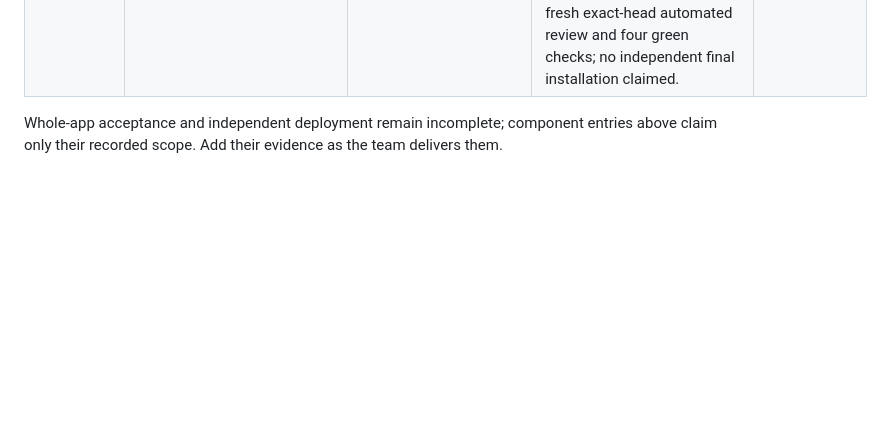
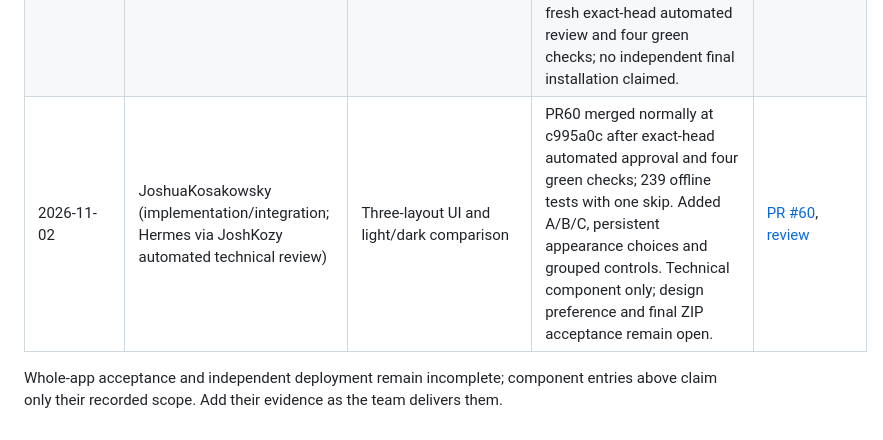
Before and after one commit to JoshuaKosakowsky/AI-Jukebox_MBAX6418, a Markdown page: docs/CONTRIBUTIONS.md, the part around the change. GitHub-like rendering; blank space fills up the shorter version.

```diff
--- a/docs/CONTRIBUTIONS.md
+++ b/docs/CONTRIBUTIONS.md
@@ -63,6 +63,7 @@ Do not add a completion row merely for a planned/configured reviewer.
 | 2026-11-02 | JoshuaKosakowsky (implementation/integration; Hermes via JoshKozy automated review); mase7919/Matt (earlier review) | Synthetic browser regression integration | Preserved 27 historical checks on `25f8617`; Matt reviewed `60a4fed` and noted JPEG filename mismatch. Byte-preserving renames and main reconciliation passed 237 tests with one skip; Hermes approved `51f3b65`, then #39 merged normally at `eb29bab` with green main CI. No new live/reference/ZIP acceptance claimed. | [PR #39](https://github.com/JoshuaKosakowsky/AI-Jukebox_MBAX6418/pull/39), [Matt's review](https://github.com/JoshuaKosakowsky/AI-Jukebox_MBAX6418/pull/39#pullrequestreview-5731749451), [Hermes review](https://github.com/JoshuaKosakowsky/AI-Jukebox_MBAX6418/pull/39#pullrequestreview-5739965164) |
 | 2026-11-02 | jovi1214 (Johanna; regression tests); JoshuaKosakowsky (Hermes via JoshKozy; automated technical review) | Reference failure privacy regression | Added post-text/speech-failure assertions that the synthetic reference remains inaccessible through media HTTP and absent from the session response; existing internal checks verify cleanup. Merged normally at e6b23f7 after exact-head automated review and four green CI checks. Offline component only; real AT-08 remains pending. | [PR #56](https://github.com/JoshuaKosakowsky/AI-Jukebox_MBAX6418/pull/56), [review](https://github.com/JoshuaKosakowsky/AI-Jukebox_MBAX6418/pull/56#pullrequestreview-5742744452) |
 | 2026-11-02 | JoshuaKosakowsky (preflight/integration; Hermes via JoshKozy automated technical review) | Public source-ZIP safeguards preflight | Verified anonymous GitHub archive identity and all169 source files, bounded private-file/credential checks, retained sample media/lyrics and extracted normal-launch HTTP startup; recorded expected NOT READY and honest limits. Merged #57 at3f65954 after fresh exact-head automated review and four green checks; no independent final installation claimed. | [PR #57](https://github.com/JoshuaKosakowsky/AI-Jukebox_MBAX6418/pull/57), [review](https://github.com/JoshuaKosakowsky/AI-Jukebox_MBAX6418/pull/57#pullrequestreview-5742857322), [record](../results/a3-08-source-zip-preflight.json) |
+| 2026-11-02 | JoshuaKosakowsky (implementation/integration; Hermes via JoshKozy automated technical review) | Three-layout UI and light/dark comparison | PR60 merged normally at c995a0c after exact-head automated approval and four green checks; 239 offline tests with one skip. Added A/B/C, persistent appearance choices and grouped controls. Technical component only; design preference and final ZIP acceptance remain open. | [PR #60](https://github.com/JoshuaKosakowsky/AI-Jukebox_MBAX6418/pull/60), [review](https://github.com/JoshuaKosakowsky/AI-Jukebox_MBAX6418/pull/60#pullrequestreview-5745111295) |
 
 Whole-app acceptance and independent deployment remain incomplete; component entries
 above claim only their recorded scope.
```
Also changed, not shown: docs/DESIGN_REVIEW.md (+1 -1 lines), handoff.md (+20 -0 lines).
